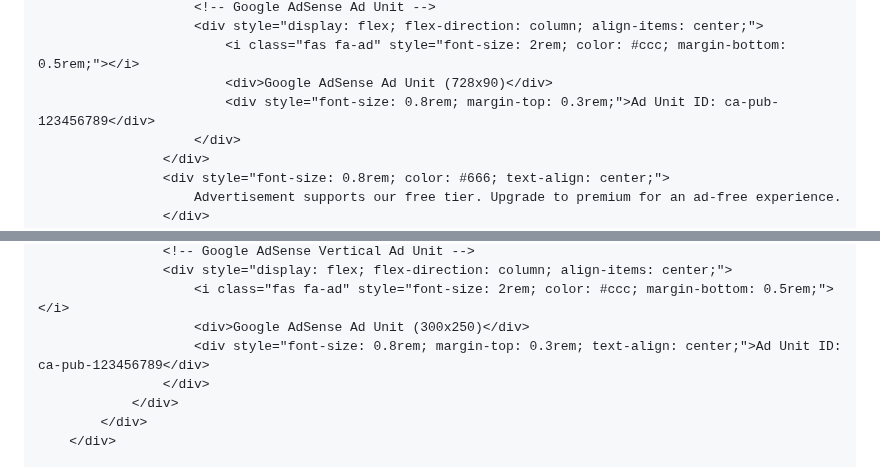
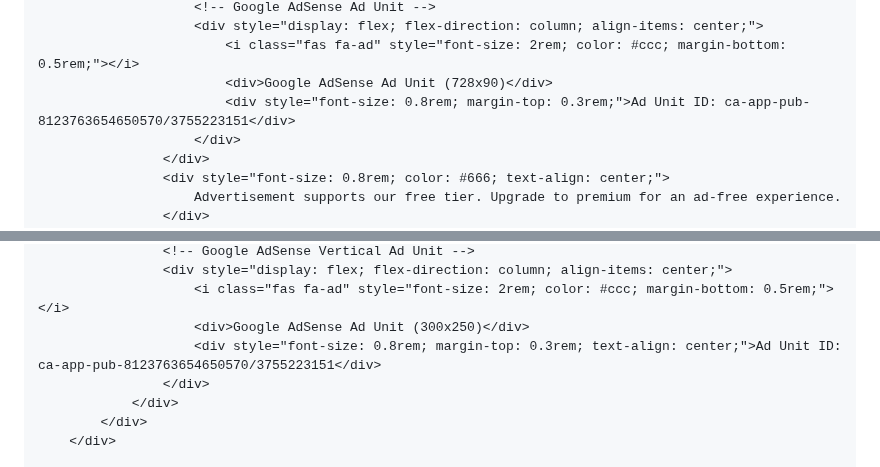
Before and after one commit to jamshaidkhankhan549/KnowledgeNexus, a Markdown page: README.md, 2 parts joined by grey strips. GitHub-like rendering.

```diff
--- a/README.md
+++ b/README.md
@@ -793,7 +793,7 @@
                         <div style="display: flex; flex-direction: column; align-items: center;">
                             <i class="fas fa-ad" style="font-size: 2rem; color: #ccc; margin-bottom: 0.5rem;"></i>
                             <div>Google AdSense Ad Unit (728x90)</div>
-                            <div style="font-size: 0.8rem; margin-top: 0.3rem;">Ad Unit ID: ca-pub-123456789</div>
+                            <div style="font-size: 0.8rem; margin-top: 0.3rem;">Ad Unit ID: ca-app-pub-8123763654650570/3755223151</div>
                         </div>
                     </div>
                     <div style="font-size: 0.8rem; color: #666; text-align: center;">
@@ -1075,7 +1075,7 @@
                     <div style="display: flex; flex-direction: column; align-items: center;">
                         <i class="fas fa-ad" style="font-size: 2rem; color: #ccc; margin-bottom: 0.5rem;"></i>
                         <div>Google AdSense Ad Unit (300x250)</div>
-                        <div style="font-size: 0.8rem; margin-top: 0.3rem; text-align: center;">Ad Unit ID: ca-pub-123456789</div>
+                        <div style="font-size: 0.8rem; margin-top: 0.3rem; text-align: center;">Ad Unit ID: ca-app-pub-8123763654650570/3755223151</div>
                     </div>
                 </div>
             </div>
```
